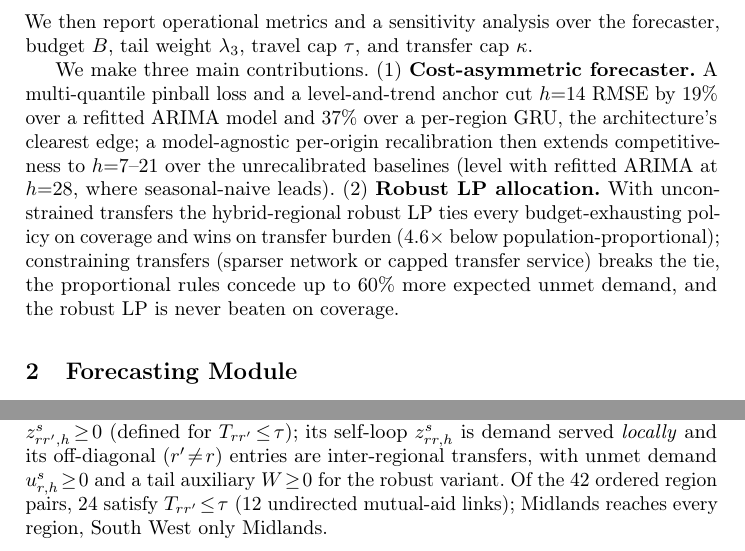
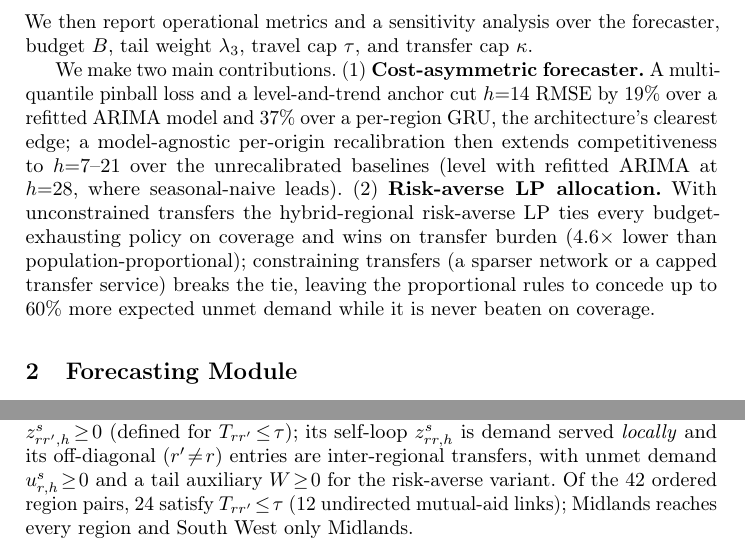
Before and after one commit to michaelajao/ukci2026, a LaTeX document (docs/paper/main.tex, which reads docs/paper/sections/01_introduction.tex, docs/paper/sections/04_optimisation.tex): two parts of pages 3 and 6 of 13, joined at a grey line, cut so that both start at the same text. Compiled offline with pdfLaTeX.

Commit message:
Conference: full proofread pass
- Intro: corrected "three main contributions" -> "two" (only two are listed);
  fixed a comma splice in contribution (2); added a missing comma; softened the
  Fig.1 caption and contribution heading "robust" -> "risk-averse";
  "4.6x below" -> "4.6x lower than".
- Sec 3: clarified an ambiguous "whose signal the ablation confirms".
- Sec 4: "robust variant" -> "risk-averse variant" (used before the shorthand is
  defined); fixed a comma splice in the connectivity sentence.
- Sec 5: removed the data-availability sentence (no public URL for the conference).
- Sec 6: de-telegraphed parenthetical statistics (ambiguous "(58.9, 44.0)" ->
  Table 1 reference; integrated stacked parentheticals; "compromising with" ->
  "by adding"; em-dash -> comma); "x below" -> "x lower than".
- Builds clean at 12 pages.

```diff
--- a/docs/paper/sections/01_introduction.tex
+++ b/docs/paper/sections/01_introduction.tex
@@ -64,7 +64,7 @@ shared LP-slave oracle. We then report operational metrics and a
 sensitivity analysis over the forecaster, budget $B$, tail weight
 $\lambda_3$, travel cap $\tau$, and transfer cap $\kappa$.
 
-We make three main contributions.
+We make two main contributions.
 (1)~\textbf{Cost-asymmetric forecaster.} A multi-quantile pinball loss
 and a level-and-trend anchor cut $h{=}14$ RMSE by $19\%$ over a
 refitted ARIMA model and $37\%$ over a per-region GRU, the
@@ -72,10 +72,10 @@ architecture's clearest edge; a model-agnostic per-origin recalibration
 then extends competitiveness to $h{=}7$--$21$ over the unrecalibrated
 baselines (level with refitted ARIMA at $h{=}28$, where seasonal-naive
 leads).
-(2)~\textbf{Robust LP allocation.} With unconstrained transfers the
-hybrid-regional robust LP ties every budget-exhausting policy on
-coverage and wins on transfer burden ($4.6\times$ below
-population-proportional); constraining transfers (sparser network or
-capped transfer service) breaks the tie, the proportional rules
-concede up to $60\%$ more expected unmet demand, and the robust LP is
-never beaten on coverage.
+(2)~\textbf{Risk-averse LP allocation.} With unconstrained transfers the
+hybrid-regional risk-averse LP ties every budget-exhausting policy on
+coverage and wins on transfer burden ($4.6\times$ lower than
+population-proportional); constraining transfers (a sparser network or a
+capped transfer service) breaks the tie, leaving the proportional rules
+to concede up to $60\%$ more expected unmet demand while it is never
+beaten on coverage.
--- a/docs/paper/sections/04_optimisation.tex
+++ b/docs/paper/sections/04_optimisation.tex
@@ -39,9 +39,9 @@ $z_{r r',h}^s\!\geq\!0$ (defined for $T_{r r'}\!\leq\!\tau$); its
 self-loop $z_{r r,h}^s$ is demand served \emph{locally} and its
 off-diagonal ($r'\!\neq\!r$) entries are inter-regional transfers, with
 unmet demand $u_{r,h}^s\!\geq\!0$ and a tail auxiliary $W\!\geq\!0$ for
-the robust variant. Of the $42$ ordered region pairs, $24$ satisfy
+the risk-averse variant. Of the $42$ ordered region pairs, $24$ satisfy
 $T_{r r'}\!\leq\!\tau$ ($12$ undirected mutual-aid links); Midlands
-reaches every region, South West only Midlands.
+reaches every region and South West only Midlands.
 
 \subsection{Deterministic Median-Scenario LP}\label{ssec:milp}
 
```
Also changed, not shown: docs/paper/sections/03_forecasting.tex (+2 -2 lines), docs/paper/sections/05_case_study.tex (+1 -2 lines), docs/paper/sections/06_results.tex (+11 -10 lines), docs/paper/sections/01_introduction.tex (6 more changed lines).
